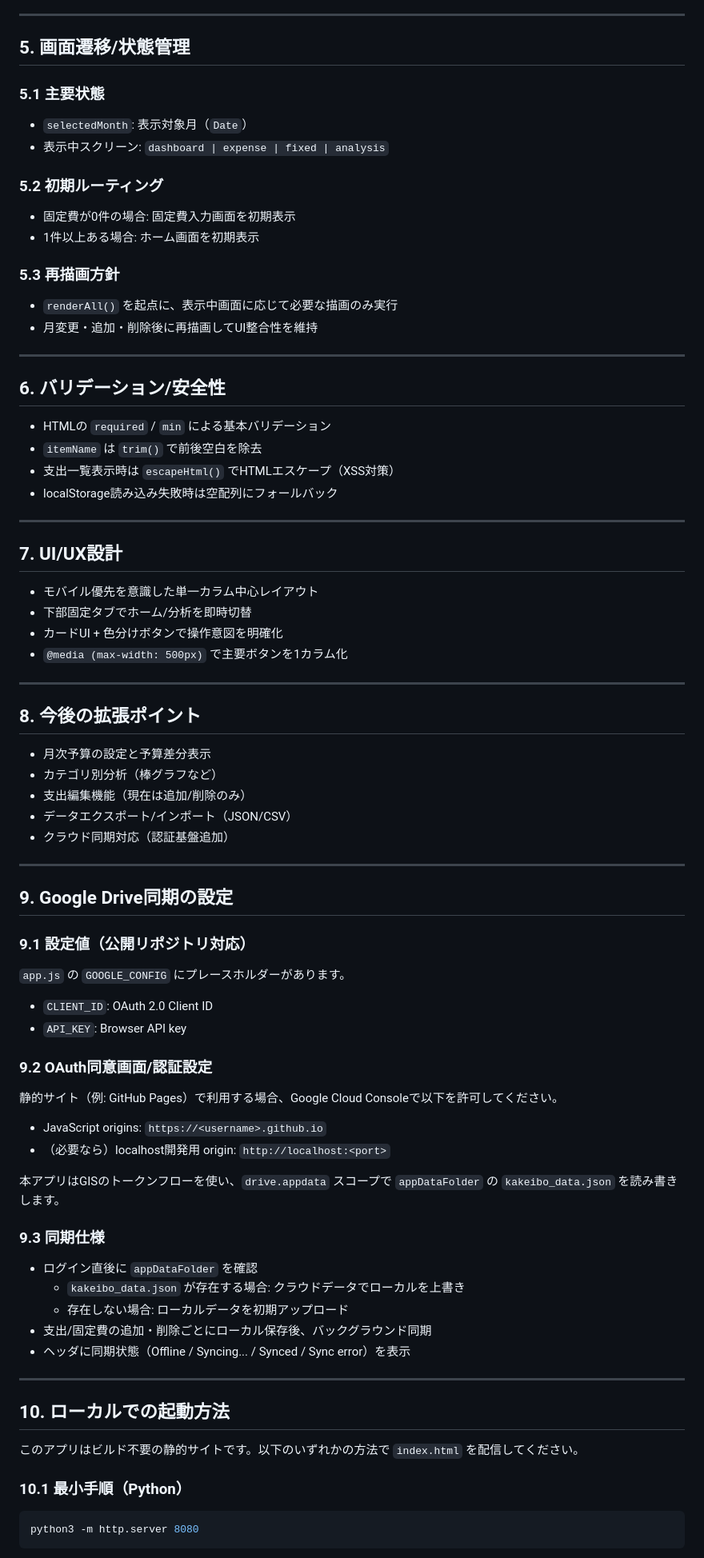
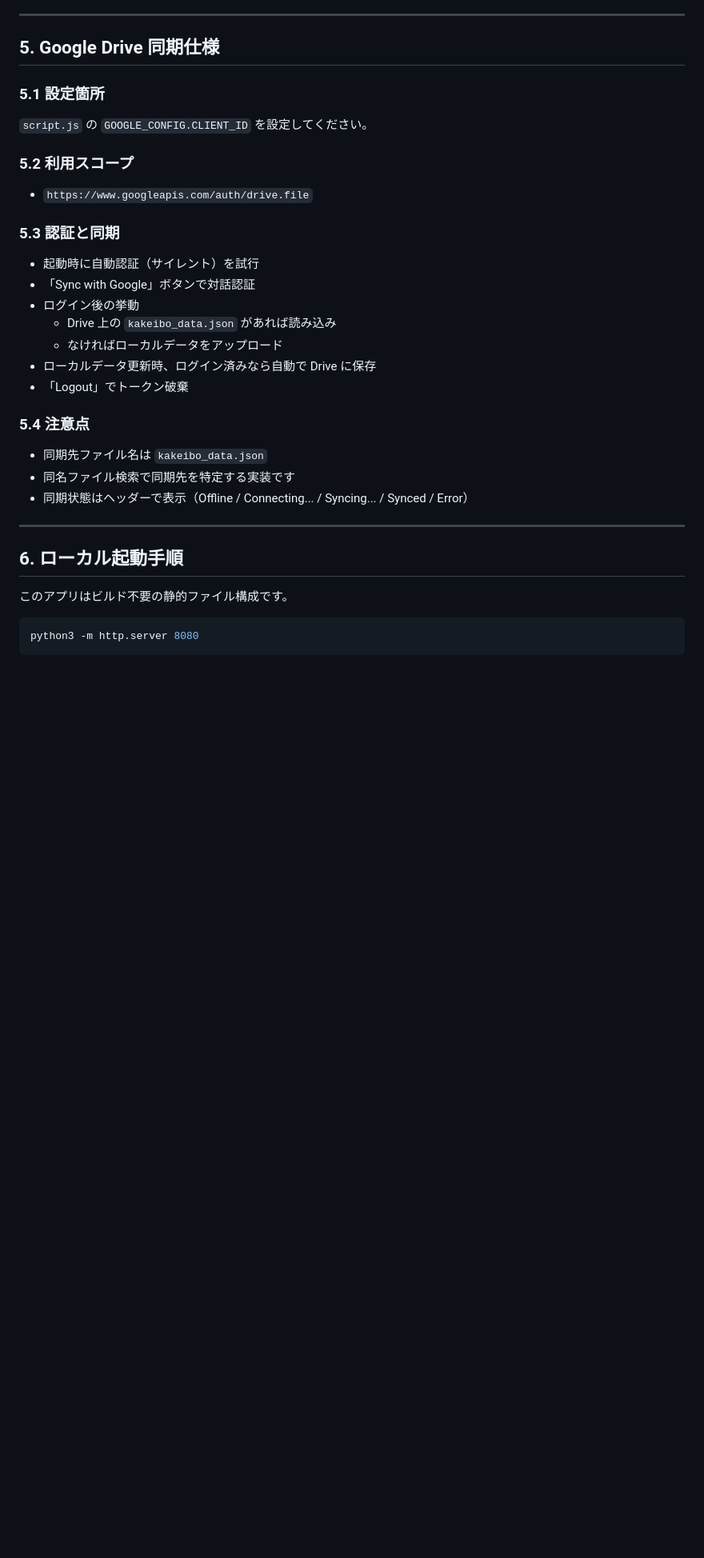
Before and after one commit to matun02/Kakeibo2030, a Markdown page: README.md, the part around one of its changes. Shown at 80% size. Drawn GitHub-style; blank space fills up the shorter version.

````diff
--- a/README.md
+++ b/README.md
@@ -156,88 +142,37 @@ Canvas API でグラフを描画し、Google同期時のみ以下を読み込み
 
 ---
 
-## 5. 画面遷移/状態管理
+## 5. Google Drive 同期仕様
 
-### 5.1 主要状態
+### 5.1 設定箇所
 
-- `selectedMonth`: 表示対象月（`Date`）
-- 表示中スクリーン: `dashboard | expense | fixed | analysis`
+`script.js` の `GOOGLE_CONFIG.CLIENT_ID` を設定してください。
 
-### 5.2 初期ルーティング
+### 5.2 利用スコープ
 
-- 固定費が0件の場合: 固定費入力画面を初期表示
-- 1件以上ある場合: ホーム画面を初期表示
+- `https://www.googleapis.com/auth/drive.file`
 
-### 5.3 再描画方針
+### 5.3 認証と同期
 
-- `renderAll()` を起点に、表示中画面に応じて必要な描画のみ実行
-- 月変更・追加・削除後に再描画してUI整合性を維持
+- 起動時に自動認証（サイレント）を試行
+- 「Sync with Google」ボタンで対話認証
+- ログイン後の挙動
+  - Drive 上の `kakeibo_data.json` があれば読み込み
+  - なければローカルデータをアップロード
+- ローカルデータ更新時、ログイン済みなら自動で Drive に保存
+- 「Logout」でトークン破棄
+
+### 5.4 注意点
+
+- 同期先ファイル名は `kakeibo_data.json`
+- 同名ファイル検索で同期先を特定する実装です
+- 同期状態はヘッダーで表示（Offline / Connecting... / Syncing... / Synced / Error）
 
 ---
 
-## 6. バリデーション/安全性
+## 6. ローカル起動手順
 
-- HTMLの `required` / `min` による基本バリデーション
-- `itemName` は `trim()` で前後空白を除去
-- 支出一覧表示時は `escapeHtml()` でHTMLエスケープ（XSS対策）
-- localStorage読み込み失敗時は空配列にフォールバック
-
----
-
-## 7. UI/UX設計
-
-- モバイル優先を意識した単一カラム中心レイアウト
-- 下部固定タブでホーム/分析を即時切替
-- カードUI + 色分けボタンで操作意図を明確化
-- `@media (max-width: 500px)` で主要ボタンを1カラム化
-
----
-
-## 8. 今後の拡張ポイント
-
-- 月次予算の設定と予算差分表示
-- カテゴリ別分析（棒グラフなど）
-- 支出編集機能（現在は追加/削除のみ）
-- データエクスポート/インポート（JSON/CSV）
-- クラウド同期対応（認証基盤追加）
-
-
-
----
-
-## 9. Google Drive同期の設定
-
-### 9.1 設定値（公開リポジトリ対応）
-
-`app.js` の `GOOGLE_CONFIG` にプレースホルダーがあります。
-
-- `CLIENT_ID`: OAuth 2.0 Client ID
-- `API_KEY`: Browser API key
-
-### 9.2 OAuth同意画面/認証設定
-
-静的サイト（例: GitHub Pages）で利用する場合、Google Cloud Consoleで以下を許可してください。
-
-- JavaScript origins: `https://<username>.github.io`
-- （必要なら）localhost開発用 origin: `http://localhost:<port>`
-
-本アプリはGISのトークンフローを使い、`drive.appdata` スコープで `appDataFolder` の `kakeibo_data.json` を読み書きします。
-
-### 9.3 同期仕様
-
-- ログイン直後に `appDataFolder` を確認
-  - `kakeibo_data.json` が存在する場合: クラウドデータでローカルを上書き
-  - 存在しない場合: ローカルデータを初期アップロード
-- 支出/固定費の追加・削除ごとにローカル保存後、バックグラウンド同期
-- ヘッダに同期状態（Offline / Syncing... / Synced / Sync error）を表示
-
----
-
-## 10. ローカルでの起動方法
-
-このアプリはビルド不要の静的サイトです。以下のいずれかの方法で `index.html` を配信してください。
-
-### 10.1 最小手順（Python）
+このアプリはビルド不要の静的ファイル構成です。
 
 ```bash
 python3 -m http.server 8080
````
Also changed, not shown: other parts of README.md (+107 -131 lines).
